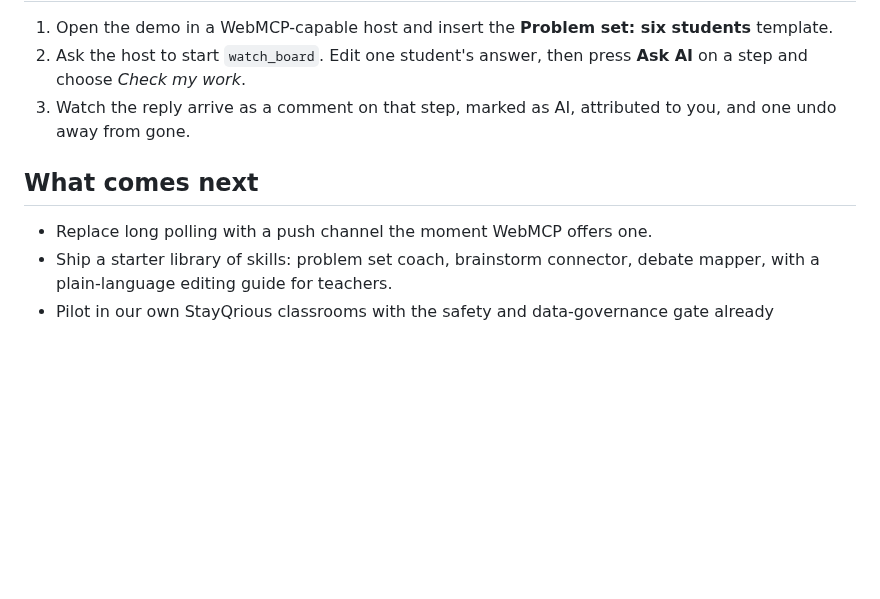
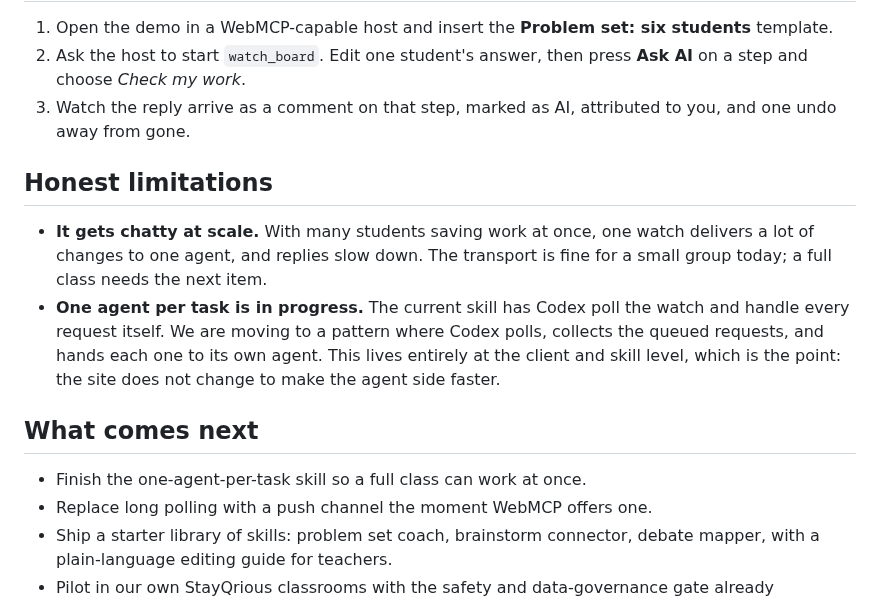
Before and after one commit to shankarram-sq/spacescale, a Markdown page: docs/hackathon-build/pitch.md, the part around the change. GitHub-like rendering; blank space fills up the shorter version.

Commit message:
Pitch and Devpost draft: state the scale limits
Say that the watch gets chatty with many participants and that the
one-agent-per-task skill is in progress on the client side.

Co-Authored-By: Claude Fable 5.1 <noreply@anthropic.com>
Claude-Session: https://claude.ai/code/session_01Ja8M41NZUi2CKv6cNK2K8Q

```diff
--- a/docs/hackathon-build/pitch.md
+++ b/docs/hackathon-build/pitch.md
@@ -174,8 +174,20 @@ Swap the skill and the same board becomes:
 3. Watch the reply arrive as a comment on that step, marked as AI, attributed
    to you, and one undo away from gone.
 
+## Honest limitations
+
+- **It gets chatty at scale.** With many students saving work at once, one
+  watch delivers a lot of changes to one agent, and replies slow down. The
+  transport is fine for a small group today; a full class needs the next item.
+- **One agent per task is in progress.** The current skill has Codex poll the
+  watch and handle every request itself. We are moving to a pattern where
+  Codex polls, collects the queued requests, and hands each one to its own
+  agent. This lives entirely at the client and skill level, which is the point:
+  the site does not change to make the agent side faster.
+
 ## What comes next
 
+- Finish the one-agent-per-task skill so a full class can work at once.
 - Replace long polling with a push channel the moment WebMCP offers one.
 - Ship a starter library of skills: problem set coach, brainstorm connector,
   debate mapper, with a plain-language editing guide for teachers.
```
Also changed, not shown: devpost-submission.md (+6 -0 lines).
